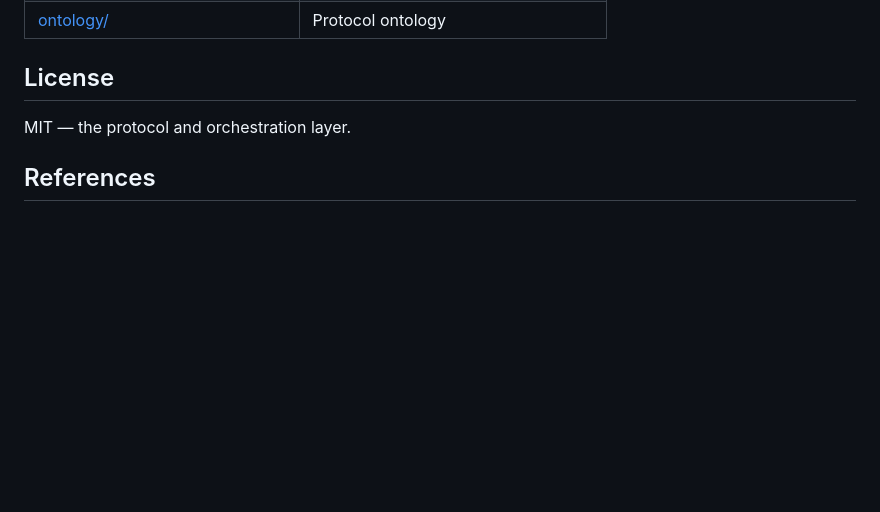
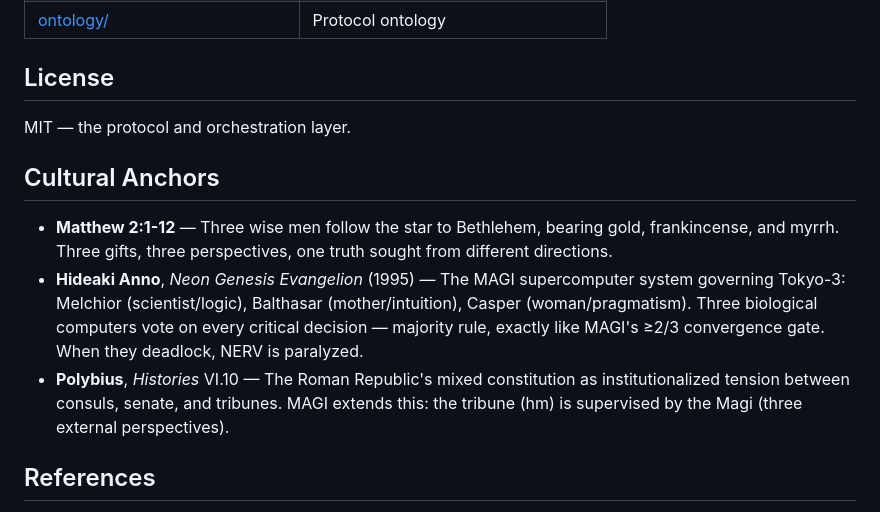
Before and after one commit to eric-stone-plus/MAGI, a Markdown page: README.md, the part around the change. GitHub-like rendering; blank space fills up the shorter version.

Commit message:
README: Cultural Anchors — Matthew 2:1-12 (Three Wise Men), Evangelion (MAGI supercomputers Melchior/Balthasar/Casper majority vote), Polybius (mixed constitution)

```diff
--- a/README.md
+++ b/README.md
@@ -86,6 +86,12 @@ MAGI runs on [Hermes Agent](https://github.com/nousresearch/hermes-agent). Three
 
 MIT — the protocol and orchestration layer.
 
+## Cultural Anchors
+
+- **Matthew 2:1-12** — Three wise men follow the star to Bethlehem, bearing gold, frankincense, and myrrh. Three gifts, three perspectives, one truth sought from different directions.
+- **Hideaki Anno**, *Neon Genesis Evangelion* (1995) — The MAGI supercomputer system governing Tokyo-3: Melchior (scientist/logic), Balthasar (mother/intuition), Casper (woman/pragmatism). Three biological computers vote on every critical decision — majority rule, exactly like MAGI's ≥2/3 convergence gate. When they deadlock, NERV is paralyzed.
+- **Polybius**, *Histories* VI.10 — The Roman Republic's mixed constitution as institutionalized tension between consuls, senate, and tribunes. MAGI extends this: the tribune (hm) is supervised by the Magi (three external perspectives).
+
 ## References
 
 1. Zhang, H. et al. (2025). Stop Overvaluing Multi-Agent Debate. arXiv:2502.08788.
```
